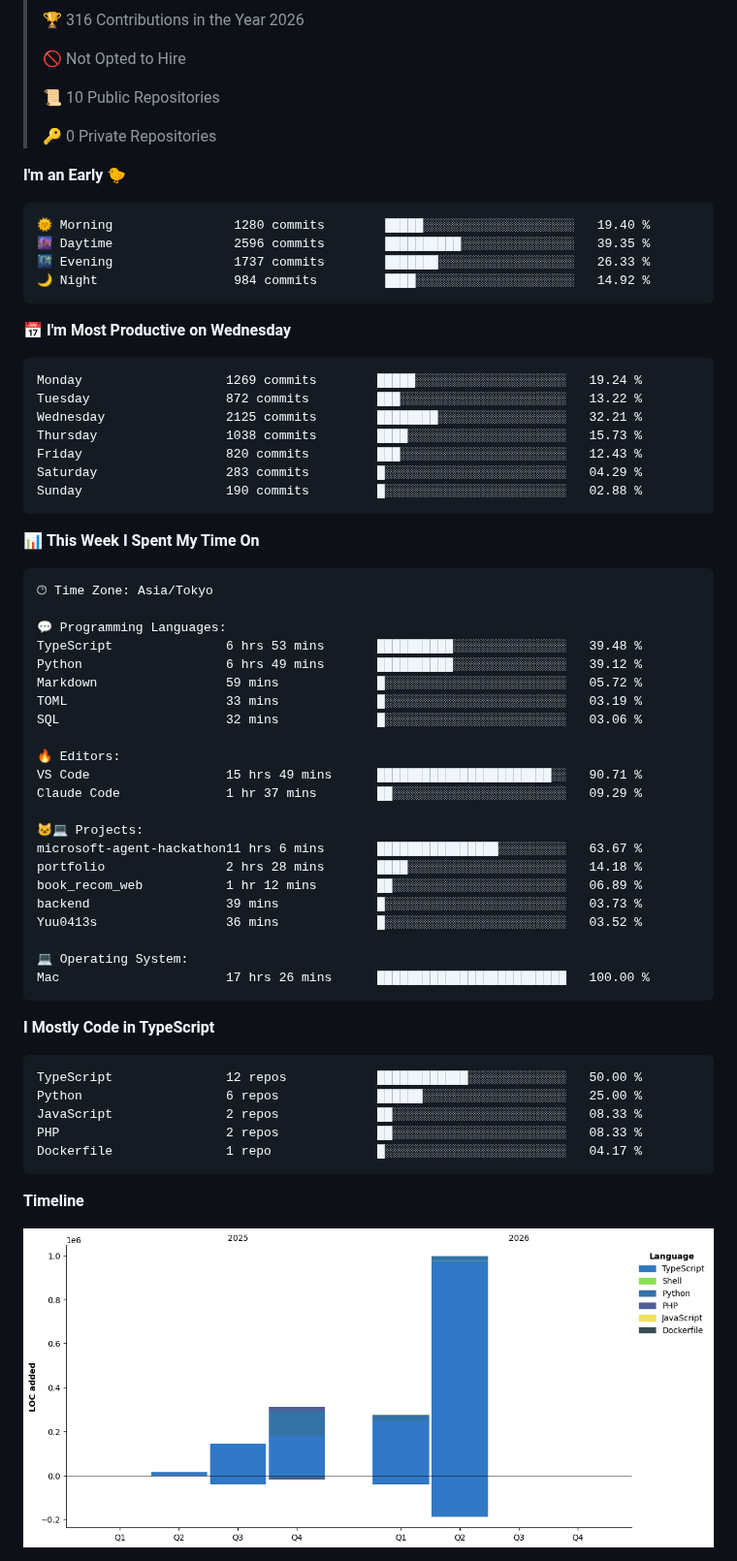
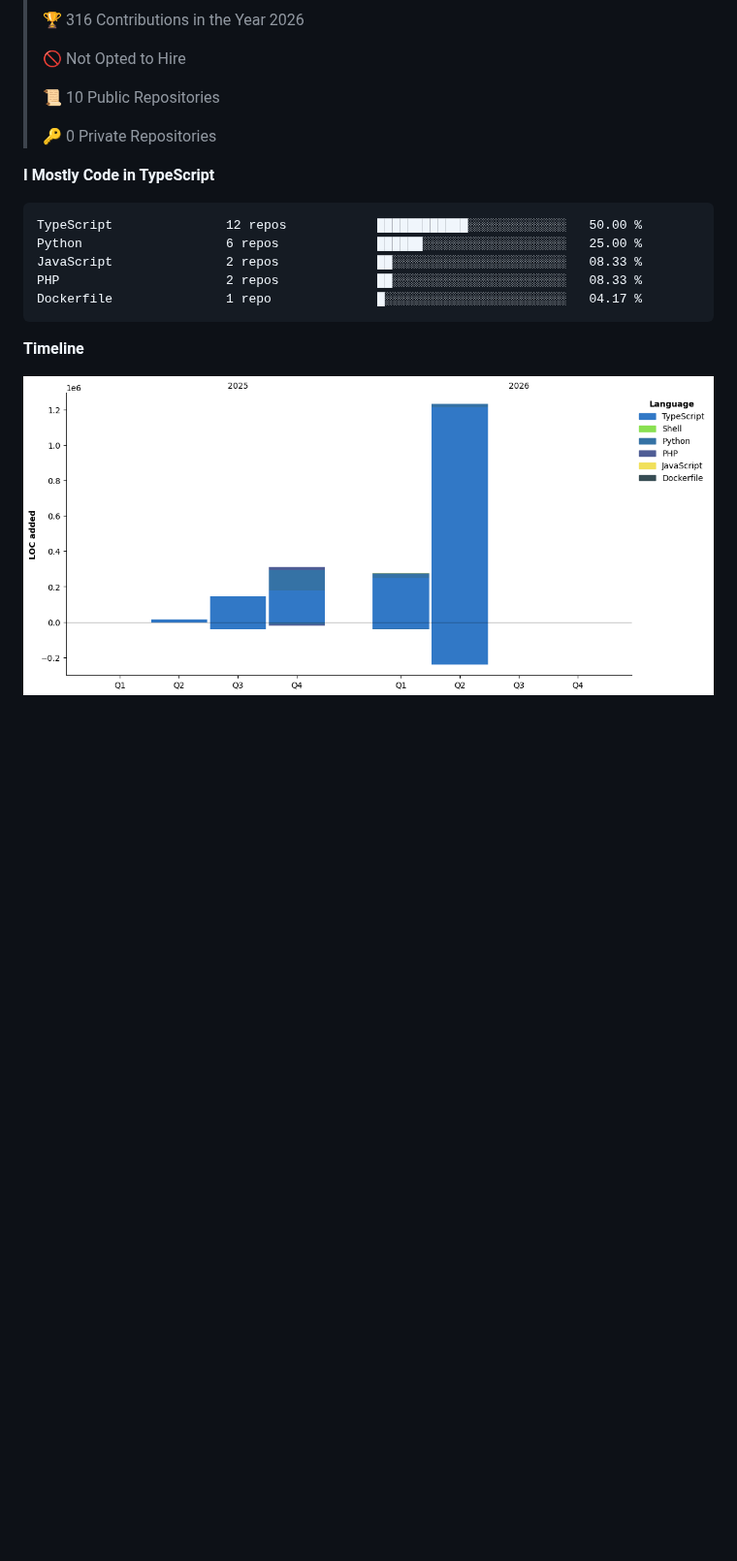
Before and after one commit to Yuu0413s/Yuu0413s, a Markdown page: README.md, the part around one of its changes. Shown at 97% size. Drawn GitHub-style; pictures changed too: assets/bar_graph.png; blank space fills up the shorter version.

Commit message:
Updated with Dev Metrics

````diff
--- a/README.md
+++ b/README.md
@@ -96,54 +94,6 @@
  >
 > 🔑 0 Private Repositories
  >
-**I'm an Early 🐤**
-
-```text
-🌞 Morning                1280 commits        █████░░░░░░░░░░░░░░░░░░░░   19.40 %
-🌆 Daytime                2596 commits        ██████████░░░░░░░░░░░░░░░   39.35 %
-🌃 Evening                1737 commits        ███████░░░░░░░░░░░░░░░░░░   26.33 %
-🌙 Night                  984 commits         ████░░░░░░░░░░░░░░░░░░░░░   14.92 %
-```
-📅 **I'm Most Productive on Wednesday**
-
-```text
-Monday                   1269 commits        █████░░░░░░░░░░░░░░░░░░░░   19.24 %
-Tuesday                  872 commits         ███░░░░░░░░░░░░░░░░░░░░░░   13.22 %
-Wednesday                2125 commits        ████████░░░░░░░░░░░░░░░░░   32.21 %
-Thursday                 1038 commits        ████░░░░░░░░░░░░░░░░░░░░░   15.73 %
-Friday                   820 commits         ███░░░░░░░░░░░░░░░░░░░░░░   12.43 %
-Saturday                 283 commits         █░░░░░░░░░░░░░░░░░░░░░░░░   04.29 %
-Sunday                   190 commits         █░░░░░░░░░░░░░░░░░░░░░░░░   02.88 %
-```
-
-
-📊 **This Week I Spent My Time On**
-
-```text
-🕑︎ Time Zone: Asia/Tokyo
-
-💬 Programming Languages:
-TypeScript               6 hrs 53 mins       ██████████░░░░░░░░░░░░░░░   39.48 %
-Python                   6 hrs 49 mins       ██████████░░░░░░░░░░░░░░░   39.12 %
-Markdown                 59 mins             █░░░░░░░░░░░░░░░░░░░░░░░░   05.72 %
-TOML                     33 mins             █░░░░░░░░░░░░░░░░░░░░░░░░   03.19 %
-SQL                      32 mins             █░░░░░░░░░░░░░░░░░░░░░░░░   03.06 %
-
-🔥 Editors:
-VS Code                  15 hrs 49 mins      ███████████████████████░░   90.71 %
-Claude Code              1 hr 37 mins        ██░░░░░░░░░░░░░░░░░░░░░░░   09.29 %
-
-🐱‍💻 Projects:
-microsoft-agent-hackathon11 hrs 6 mins       ████████████████░░░░░░░░░   63.67 %
-portfolio                2 hrs 28 mins       ████░░░░░░░░░░░░░░░░░░░░░   14.18 %
-book_recom_web           1 hr 12 mins        ██░░░░░░░░░░░░░░░░░░░░░░░   06.89 %
-backend                  39 mins             █░░░░░░░░░░░░░░░░░░░░░░░░   03.73 %
-Yuu0413s                 36 mins             █░░░░░░░░░░░░░░░░░░░░░░░░   03.52 %
-
-💻 Operating System:
-Mac                      17 hrs 26 mins      █████████████████████████   100.00 %
-```
-
 **I Mostly Code in TypeScript**
 
 ```text
````
Also changed, not shown: other parts of README.md (+1 -3 lines).
